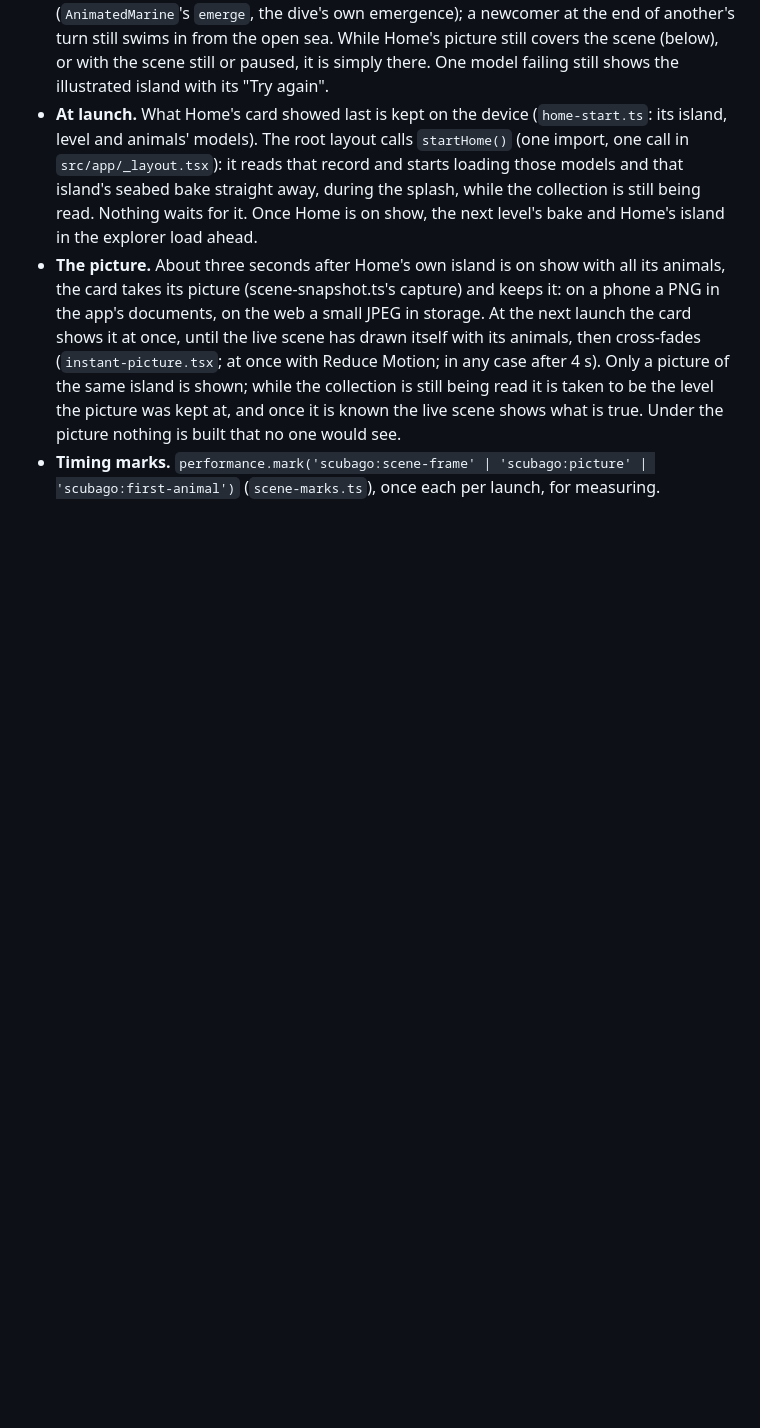
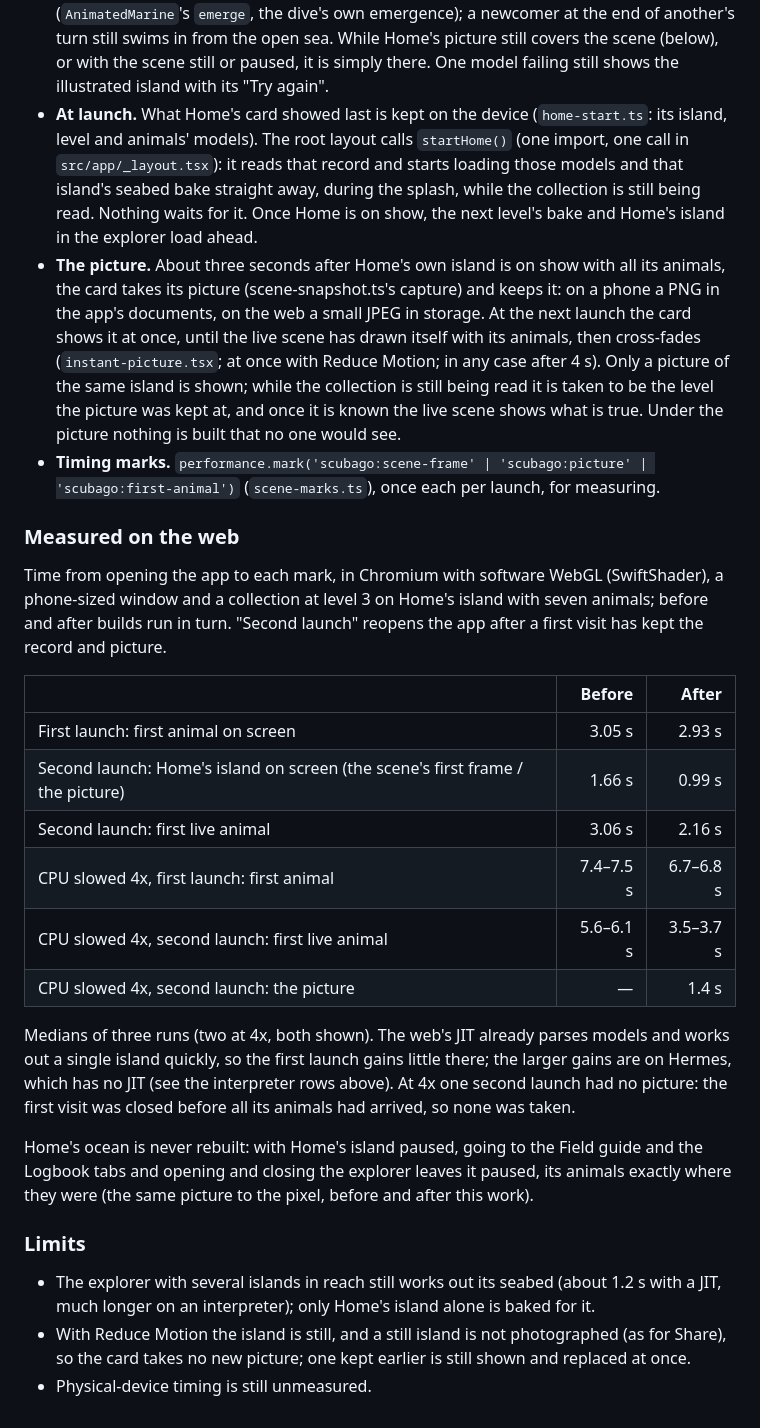
Before and after one commit to OmarOzalp/scubago, a Markdown page: docs/island-performance.md, the part around the change. Rendered like a GitHub page; blank space fills up the shorter version.

Commit message:
Docs: how much sooner Home shows its island and animals, and what is still slow
Web launch timings before and after (normal and 4x slower CPU), the check that Home's
ocean survives tabs and the explorer, and the limits left: the multi-island explorer,
no new picture under Reduce Motion, no phone timings yet.

Co-Authored-By: Claude Opus 5.5 <noreply@anthropic.com>
Claude-Session: https://claude.ai/code/session_01N27qRU2TToE7qqg2TAdULW

```diff
--- a/docs/island-performance.md
+++ b/docs/island-performance.md
@@ -385,3 +385,35 @@ What is left is mostly the swimming's own start (its shore fields and the distan
   is true. Under the picture nothing is built that no one would see.
 - **Timing marks.** `performance.mark('scubago:scene-frame' | 'scubago:picture' | 'scubago:first-animal')`
   (`scene-marks.ts`), once each per launch, for measuring.
+
+### Measured on the web
+
+Time from opening the app to each mark, in Chromium with software WebGL (SwiftShader), a phone-sized
+window and a collection at level 3 on Home's island with seven animals; before and after builds run in
+turn. "Second launch" reopens the app after a first visit has kept the record and picture.
+
+| | Before | After |
+| --- | ---: | ---: |
+| First launch: first animal on screen | 3.05 s | 2.93 s |
+| Second launch: Home's island on screen (the scene's first frame / the picture) | 1.66 s | 0.99 s |
+| Second launch: first live animal | 3.06 s | 2.16 s |
+| CPU slowed 4x, first launch: first animal | 7.4–7.5 s | 6.7–6.8 s |
+| CPU slowed 4x, second launch: first live animal | 5.6–6.1 s | 3.5–3.7 s |
+| CPU slowed 4x, second launch: the picture | — | 1.4 s |
+
+Medians of three runs (two at 4x, both shown). The web's JIT already parses models and works out a
+single island quickly, so the first launch gains little there; the larger gains are on Hermes, which has
+no JIT (see the interpreter rows above). At 4x one second launch had no picture: the first visit was
+closed before all its animals had arrived, so none was taken.
+
+Home's ocean is never rebuilt: with Home's island paused, going to the Field guide and the Logbook tabs
+and opening and closing the explorer leaves it paused, its animals exactly where they were (the same
+picture to the pixel, before and after this work).
+
+### Limits
+
+- The explorer with several islands in reach still works out its seabed (about 1.2 s with a JIT, much
+  longer on an interpreter); only Home's island alone is baked for it.
+- With Reduce Motion the island is still, and a still island is not photographed (as for Share), so the
+  card takes no new picture; one kept earlier is still shown and replaced at once.
+- Physical-device timing is still unmeasured.
```
